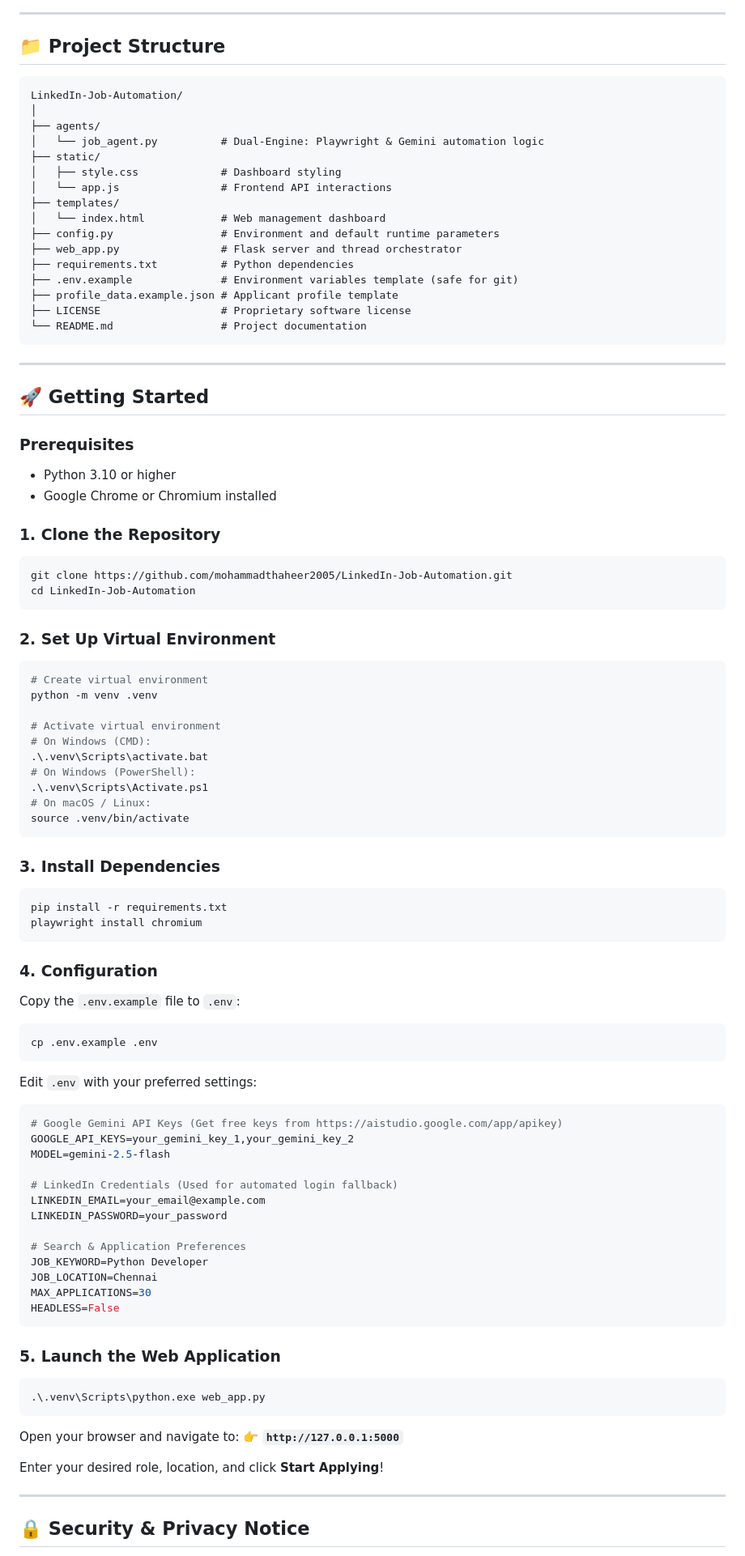
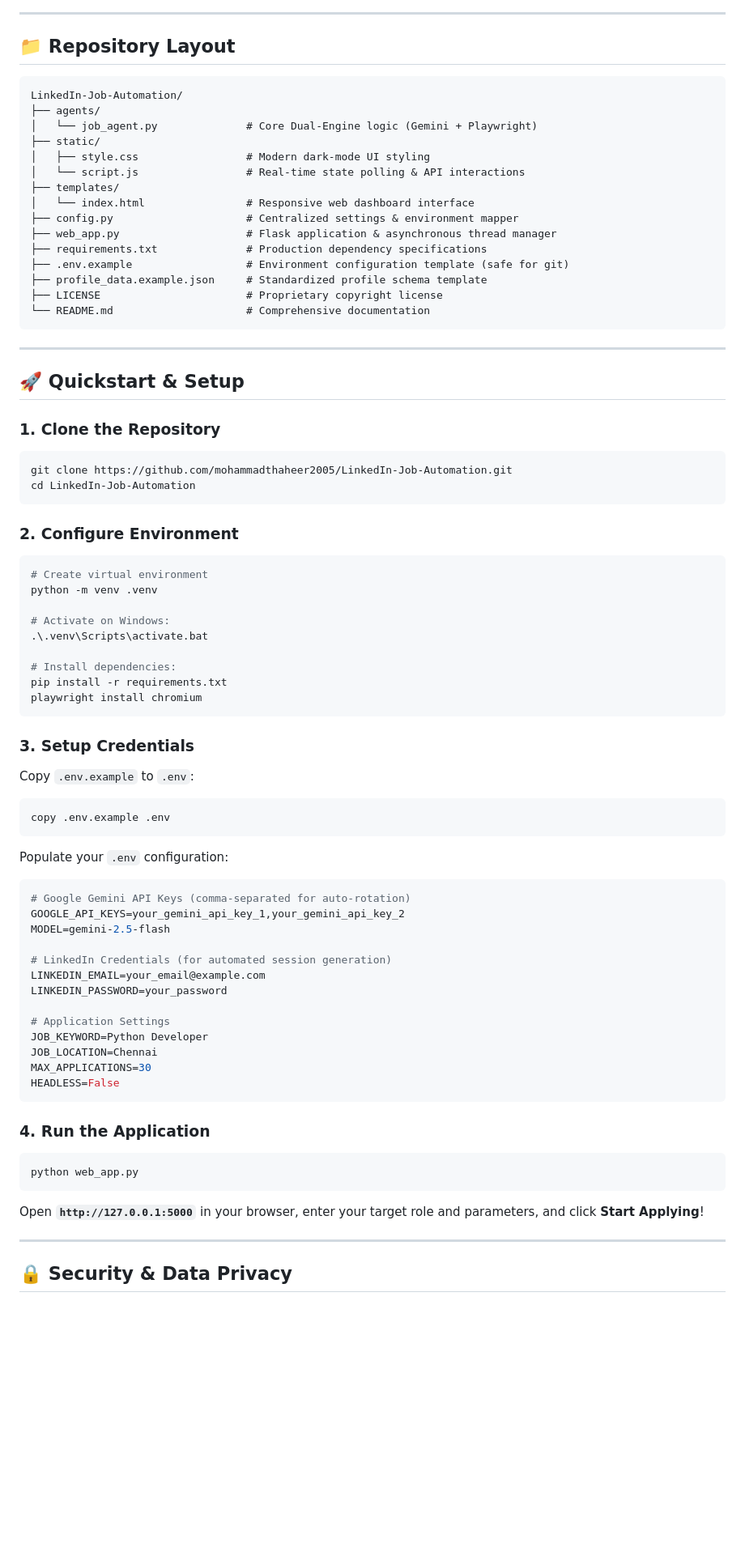
Before and after one commit to mohammadthaheer2005/LinkedIn-Job-Automation, a Markdown page: README.md, the part around one of its changes. Shown at 81% size. Rendered like a GitHub page; blank space fills up the shorter version.

````diff
--- a/README.md
+++ b/README.md
@@ -53,34 +94,29 @@ flowchart TD
 
 ---
 
-## 📁 Project Structure
+## 📁 Repository Layout
 
 ```text
 LinkedIn-Job-Automation/
-│
 ├── agents/
-│   └── job_agent.py          # Dual-Engine: Playwright & Gemini automation logic
+│   └── job_agent.py              # Core Dual-Engine logic (Gemini + Playwright)
 ├── static/
-│   ├── style.css             # Dashboard styling
-│   └── app.js                # Frontend API interactions
+│   ├── style.css                 # Modern dark-mode UI styling
+│   └── script.js                 # Real-time state polling & API interactions
 ├── templates/
-│   └── index.html            # Web management dashboard
-├── config.py                 # Environment and default runtime parameters
-├── web_app.py                # Flask server and thread orchestrator
-├── requirements.txt          # Python dependencies
-├── .env.example              # Environment variables template (safe for git)
-├── profile_data.example.json # Applicant profile template
-├── LICENSE                   # Proprietary software license
-└── README.md                 # Project documentation
+│   └── index.html                # Responsive web dashboard interface
+├── config.py                     # Centralized settings & environment mapper
+├── web_app.py                    # Flask application & asynchronous thread manager
+├── requirements.txt              # Production dependency specifications
+├── .env.example                  # Environment configuration template (safe for git)
+├── profile_data.example.json     # Standardized profile schema template
+├── LICENSE                       # Proprietary copyright license
+└── README.md                     # Comprehensive documentation
 ```
 
 ---
 
-## 🚀 Getting Started
-
-### Prerequisites
-- Python 3.10 or higher
-- Google Chrome or Chromium installed
+## 🚀 Quickstart & Setup
 
 ### 1. Clone the Repository
 ```bash
@@ -88,58 +124,48 @@ git clone https://github.com/mohammadthaheer2005/LinkedIn-Job-Automation.git
 cd LinkedIn-Job-Automation
 ```
 
-### 2. Set Up Virtual Environment
+### 2. Configure Environment
 ```bash
 # Create virtual environment
 python -m venv .venv
 
-# Activate virtual environment
-# On Windows (CMD):
+# Activate on Windows:
 .\.venv\Scripts\activate.bat
-# On Windows (PowerShell):
-.\.venv\Scripts\Activate.ps1
-# On macOS / Linux:
-source .venv/bin/activate
-```
 
-### 3. Install Dependencies
-```bash
+# Install dependencies:
 pip install -r requirements.txt
 playwright install chromium
 ```
 
-### 4. Configuration
-Copy the `.env.example` file to `.env`:
+### 3. Setup Credentials
+Copy `.env.example` to `.env`:
 ```bash
-cp .env.example .env
+copy .env.example .env
 ```
-Edit `.env` with your preferred settings:
+Populate your `.env` configuration:
 ```env
-# Google Gemini API Keys (Get free keys from https://aistudio.google.com/app/apikey)
-GOOGLE_API_KEYS=your_gemini_key_1,your_gemini_key_2
+# Google Gemini API Keys (comma-separated for auto-rotation)
+GOOGLE_API_KEYS=your_gemini_api_key_1,your_gemini_api_key_2
 MODEL=gemini-2.5-flash
 
-# LinkedIn Credentials (Used for automated login fallback)
+# LinkedIn Credentials (for automated session generation)
 LINKEDIN_EMAIL=your_email@example.com
 LINKEDIN_PASSWORD=your_password
 
-# Search & Application Preferences
+# Application Settings
 JOB_KEYWORD=Python Developer
 JOB_LOCATION=Chennai
 MAX_APPLICATIONS=30
 HEADLESS=False
 ```
 
-### 5. Launch the Web Application
+### 4. Run the Application
 ```bash
-.\.venv\Scripts\python.exe web_app.py
+python web_app.py
 ```
-Open your browser and navigate to:
-👉 **`http://127.0.0.1:5000`**
-
-Enter your desired role, location, and click **Start Applying**!
+Open **`http://127.0.0.1:5000`** in your browser, enter your target role and parameters, and click **Start Applying**!
 
 ---
 
-## 🔒 Security & Privacy Notice
+## 🔒 Security & Data Privacy
 
````
Also changed, not shown: other parts of README.md (+87 -45 lines).
